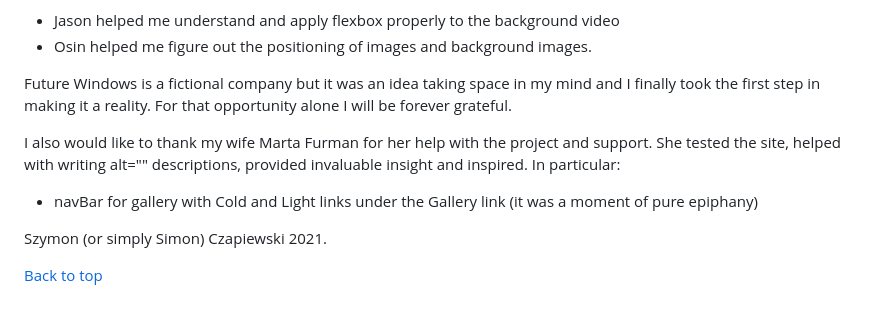
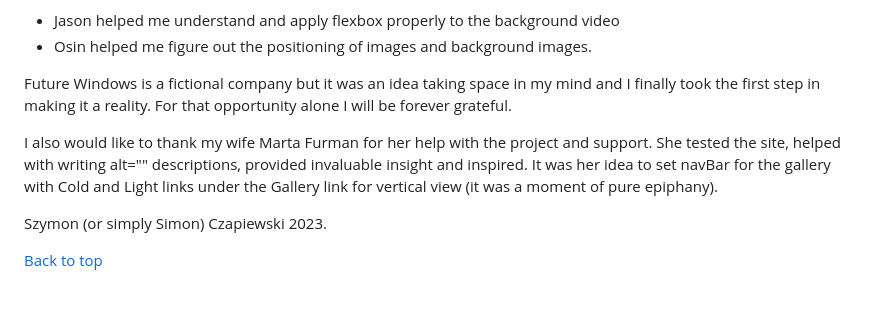
Before and after one commit to SimonCzEdu/Future-Window---CI-Project---01, a Markdown page: README.md, the part around the change. Drawn GitHub-style.

Commit message:
README: fix date

```diff
--- a/README.md
+++ b/README.md
@@ -267,10 +267,9 @@ Taking this opportunity I would like to thank Osin and Jason tutors for helping
 
 Future Windows is a fictional company but it was an idea taking space in my mind and I finally took the first step in making it a reality. For that opportunity alone I will be forever grateful.
 
-I also would like to thank my wife Marta Furman for her help with the project and support. She tested the site, helped with writing alt="" descriptions, provided invaluable insight and inspired. In particular:
- * navBar for gallery with Cold and Light links under the Gallery link (it was a moment of pure epiphany)
+I also would like to thank my wife Marta Furman for her help with the project and support. She tested the site, helped with writing alt="" descriptions, provided invaluable insight and inspired. It was her idea to set navBar for the gallery with Cold and Light links under the Gallery link for vertical view (it was a moment of pure epiphany).
 
 
-Szymon (or simply Simon) Czapiewski 2021.
+Szymon (or simply Simon) Czapiewski 2023.
 
 [Back to top](<#contents>)
```
